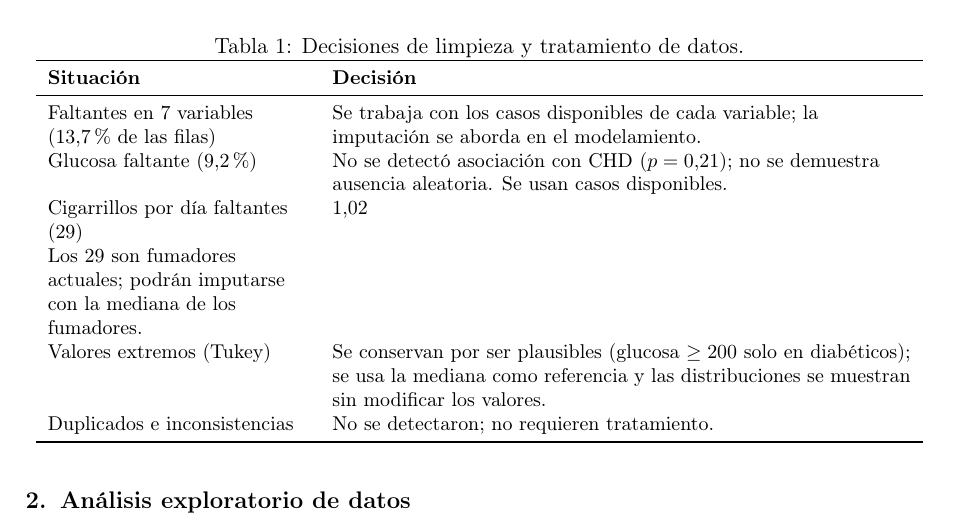
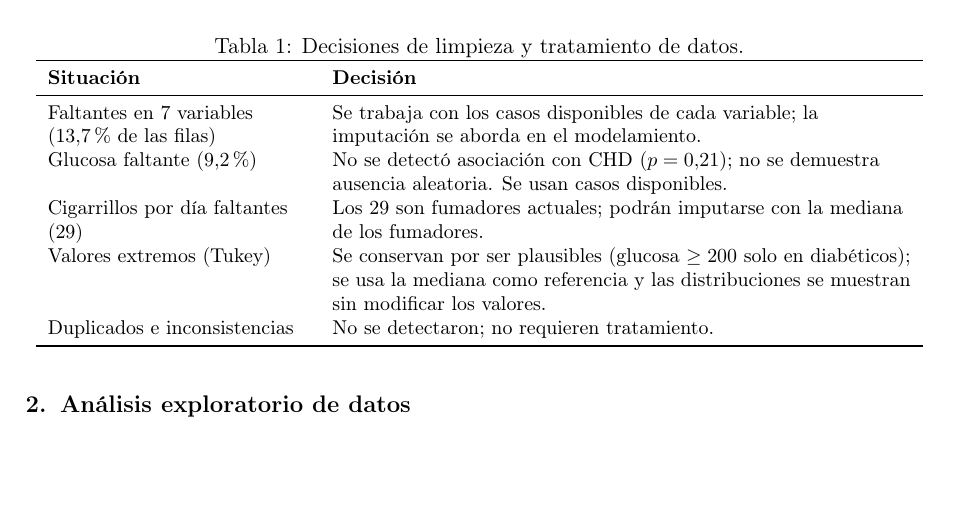
Before and after one commit to fdiaztoro/proyecto-grupo3-mcdi501, a LaTeX document (redaccion/sumativa-1-analisis-exploratorio-inferencial/informe.tex): part of page 2 of 8, cut so that both start at the same text, the shorter picture padded with empty space. Compiled offline with pdfLaTeX.

Commit message:
fix: quita valor de curtosis que se coló en la tabla de limpieza

```diff
--- a/redaccion/sumativa-1-analisis-exploratorio-inferencial/informe.tex
+++ b/redaccion/sumativa-1-analisis-exploratorio-inferencial/informe.tex
@@ -137,7 +137,7 @@ documenta las decisiones.
 \midrule
 Faltantes en 7 variables (13{,}7\,\% de las filas) & Se trabaja con los casos disponibles de cada variable; la imputación se aborda en el modelamiento. \\
 Glucosa faltante (9{,}2\,\%) & No se detectó asociación con CHD ($p=0{,}21$); no se demuestra ausencia aleatoria. Se usan casos disponibles. \\
-Cigarrillos por día faltantes (29) & 1{,}02 & Los 29 son fumadores actuales; podrán imputarse con la mediana de los fumadores. \\
+Cigarrillos por día faltantes (29) & Los 29 son fumadores actuales; podrán imputarse con la mediana de los fumadores. \\
 Valores extremos (Tukey) & Se conservan por ser plausibles (glucosa $\geq200$ solo en diabéticos); se usa la mediana como referencia y las distribuciones se muestran sin modificar los valores. \\
 Duplicados e inconsistencias & No se detectaron; no requieren tratamiento. \\
 \bottomrule
```
Also changed, not shown: informes/sumativa-1-analisis-exploratorio-inferencial/Sumativa1_FraminghamHeartStudy.pdf.
